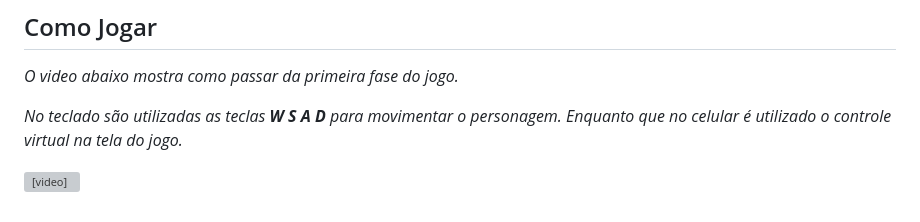
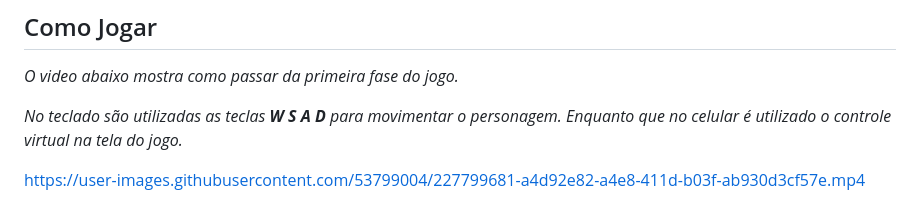
Before and after one commit to Genilson-web/sokoweb, a Markdown page: README.md, the part around the change. Rendered like a GitHub page; grey boxes are pictures that could not be loaded.

Commit message:
adicionando video no README

```diff
--- a/README.md
+++ b/README.md
@@ -64,4 +64,4 @@ que oferece suporte para renderização de gráficos 2D e 3D.*
 
 *No teclado são utilizadas as teclas **W S A D** para movimentar o personagem. Enquanto que no celular é utilizado o controle virtual na tela do jogo.*
 
-<video src='http://atacadaopinto.ddns.net:8164/sokoban/TemplateData/tutorial.mp4'></video>
+https://user-images.githubusercontent.com/53799004/227799681-a4d92e82-a4e8-411d-b03f-ab930d3cf57e.mp4
```
